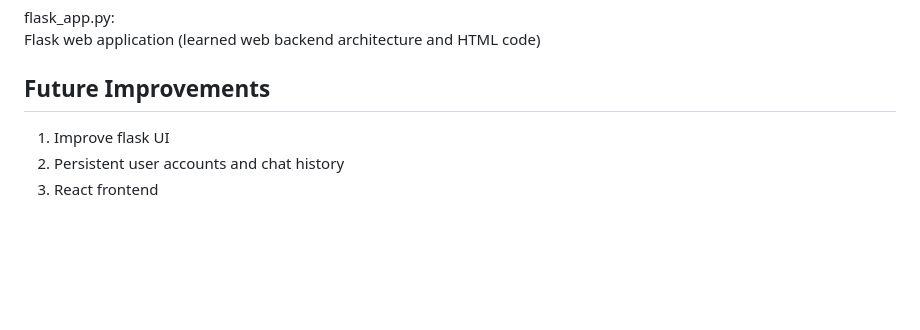
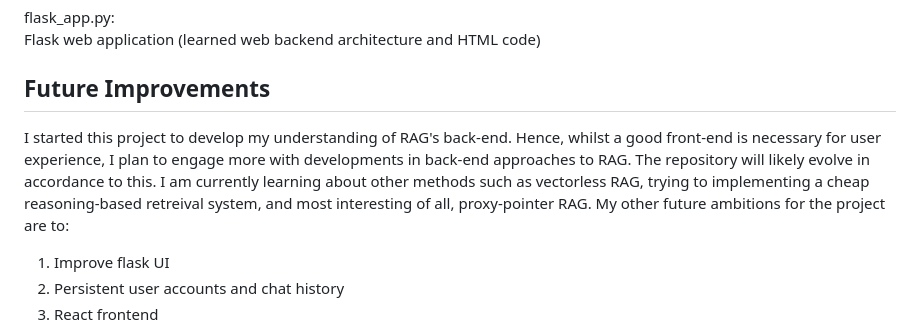
Before and after one commit to george-powell/RAG-system, a Markdown page: README.md, the part around the change. GitHub-like rendering; blank space fills up the shorter version.

Commit message:
Update README with future improvement plans
Changed future improvement goals for the project in accordance with current aspirations and interests.

```diff
--- a/README.md
+++ b/README.md
@@ -165,6 +165,8 @@ Flask web application
 (learned web backend architecture and HTML code)
 
 ## Future Improvements
+
+I started this project to develop my understanding of RAG's back-end. Hence, whilst a good front-end is necessary for user experience, I plan to engage more with developments in back-end approaches to RAG. The repository will likely evolve in accordance to this. I am currently learning about other methods such as vectorless RAG, trying to implementing a cheap reasoning-based retreival system, and most interesting of all, proxy-pointer RAG. My other future ambitions for the project are to:
 1. Improve flask UI
 2. Persistent user accounts and chat history
 3. React frontend
```
